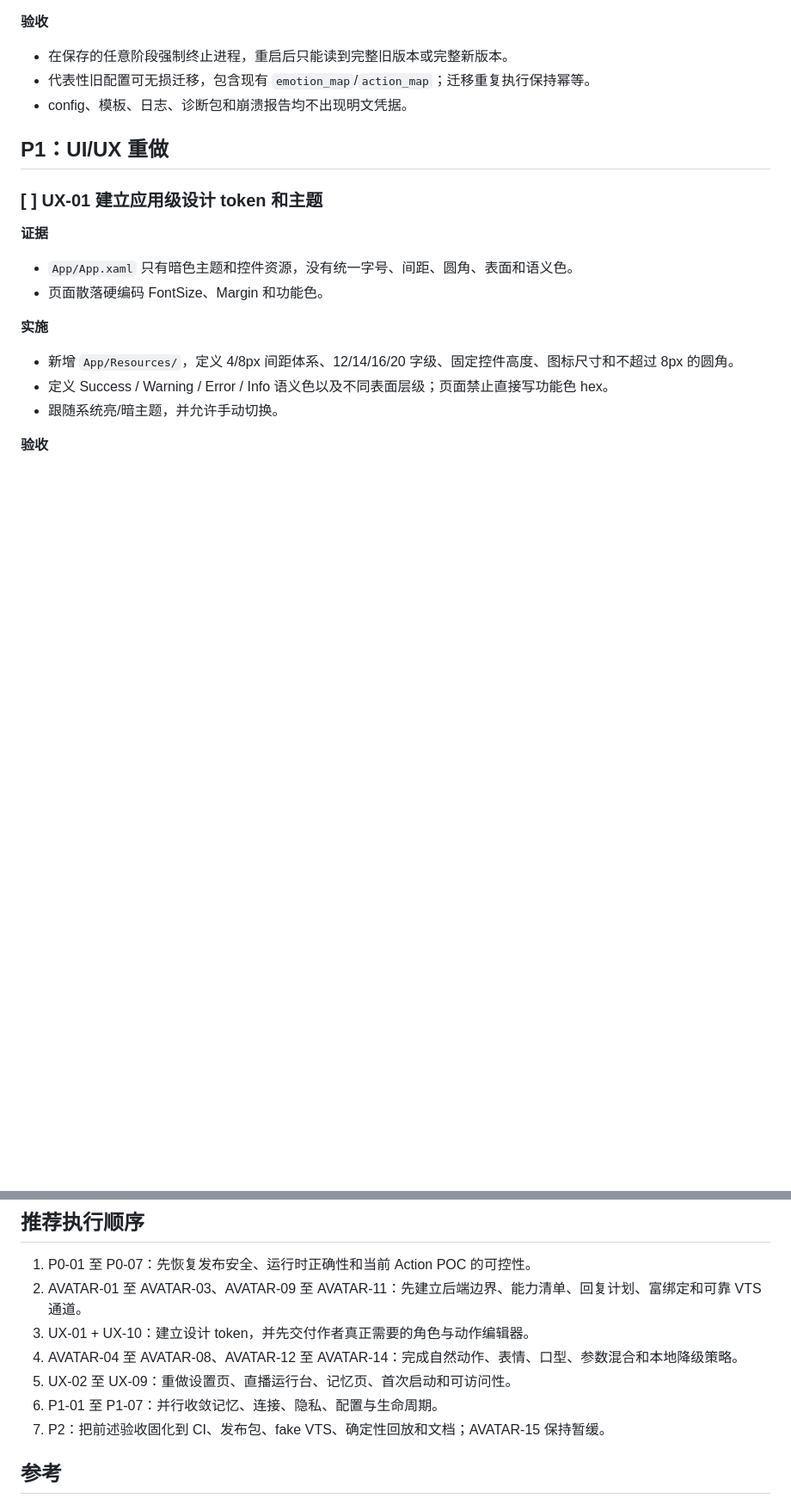
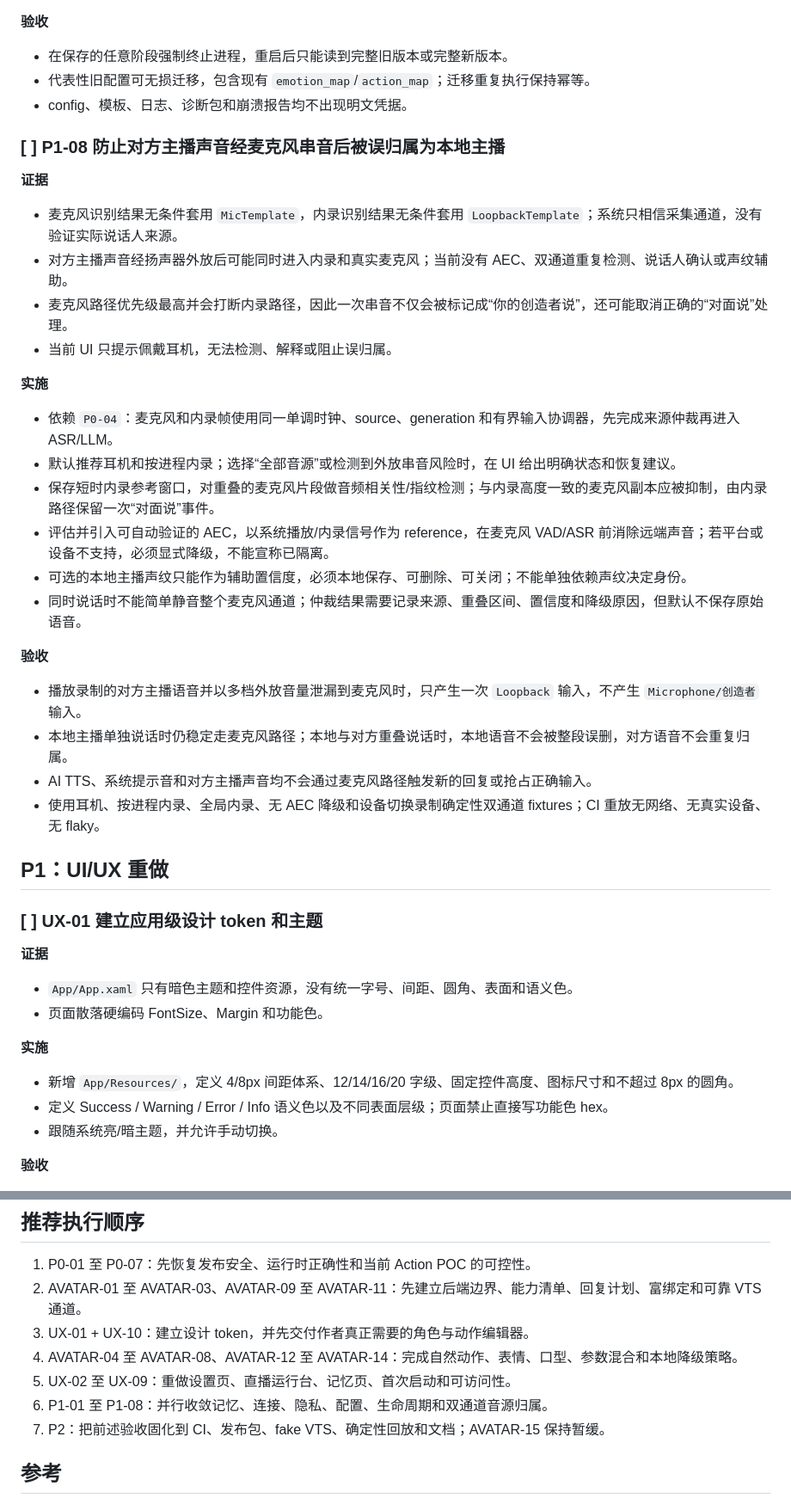
Before and after one commit to nashorya/my-AI-Vtuber, a Markdown page: TODO.md, 2 parts joined by grey strips. Shown at 86% size. Drawn GitHub-style; blank space fills up the shorter version.

Commit message:
docs: clarify audio routing and source attribution

```diff
--- a/TODO.md
+++ b/TODO.md
@@ -318,6 +324,31 @@
 - 在保存的任意阶段强制终止进程，重启后只能读到完整旧版本或完整新版本。
 - 代表性旧配置可无损迁移，包含现有 `emotion_map`/`action_map`；迁移重复执行保持幂等。
 - config、模板、日志、诊断包和崩溃报告均不出现明文凭据。
+
+### [ ] P1-08 防止对方主播声音经麦克风串音后被误归属为本地主播
+
+**证据**
+
+- 麦克风识别结果无条件套用 `MicTemplate`，内录识别结果无条件套用 `LoopbackTemplate`；系统只相信采集通道，没有验证实际说话人来源。
+- 对方主播声音经扬声器外放后可能同时进入内录和真实麦克风；当前没有 AEC、双通道重复检测、说话人确认或声纹辅助。
+- 麦克风路径优先级最高并会打断内录路径，因此一次串音不仅会被标记成“你的创造者说”，还可能取消正确的“对面说”处理。
+- 当前 UI 只提示佩戴耳机，无法检测、解释或阻止误归属。
+
+**实施**
+
+- 依赖 `P0-04`：麦克风和内录帧使用同一单调时钟、source、generation 和有界输入协调器，先完成来源仲裁再进入 ASR/LLM。
+- 默认推荐耳机和按进程内录；选择“全部音源”或检测到外放串音风险时，在 UI 给出明确状态和恢复建议。
+- 保存短时内录参考窗口，对重叠的麦克风片段做音频相关性/指纹检测；与内录高度一致的麦克风副本应被抑制，由内录路径保留一次“对面说”事件。
+- 评估并引入可自动验证的 AEC，以系统播放/内录信号作为 reference，在麦克风 VAD/ASR 前消除远端声音；若平台或设备不支持，必须显式降级，不能宣称已隔离。
+- 可选的本地主播声纹只能作为辅助置信度，必须本地保存、可删除、可关闭；不能单独依赖声纹决定身份。
+- 同时说话时不能简单静音整个麦克风通道；仲裁结果需要记录来源、重叠区间、置信度和降级原因，但默认不保存原始语音。
+
+**验收**
+
+- 播放录制的对方主播语音并以多档外放音量泄漏到麦克风时，只产生一次 `Loopback` 输入，不产生 `Microphone/创造者` 输入。
+- 本地主播单独说话时仍稳定走麦克风路径；本地与对方重叠说话时，本地语音不会被整段误删，对方语音不会重复归属。
+- AI TTS、系统提示音和对方主播声音均不会通过麦克风路径触发新的回复或抢占正确输入。
+- 使用耳机、按进程内录、全局内录、无 AEC 降级和设备切换录制确定性双通道 fixtures；CI 重放无网络、无真实设备、无 flaky。
 
 ## P1：UI/UX 重做
 
@@ -801,7 +832,7 @@
 3. UX-01 + UX-10：建立设计 token，并先交付作者真正需要的角色与动作编辑器。
 4. AVATAR-04 至 AVATAR-08、AVATAR-12 至 AVATAR-14：完成自然动作、表情、口型、参数混合和本地降级策略。
 5. UX-02 至 UX-09：重做设置页、直播运行台、记忆页、首次启动和可访问性。
-6. P1-01 至 P1-07：并行收敛记忆、连接、隐私、配置与生命周期。
+6. P1-01 至 P1-08：并行收敛记忆、连接、隐私、配置、生命周期和双通道音源归属。
 7. P2：把前述验收固化到 CI、发布包、fake VTS、确定性回放和文档；AVATAR-15 保持暂缓。
 
 ## 参考
```
Also changed, not shown: other parts of TODO.md (+11 -5 lines), AGENT_CONTEXT.md (+3 -1 lines).
